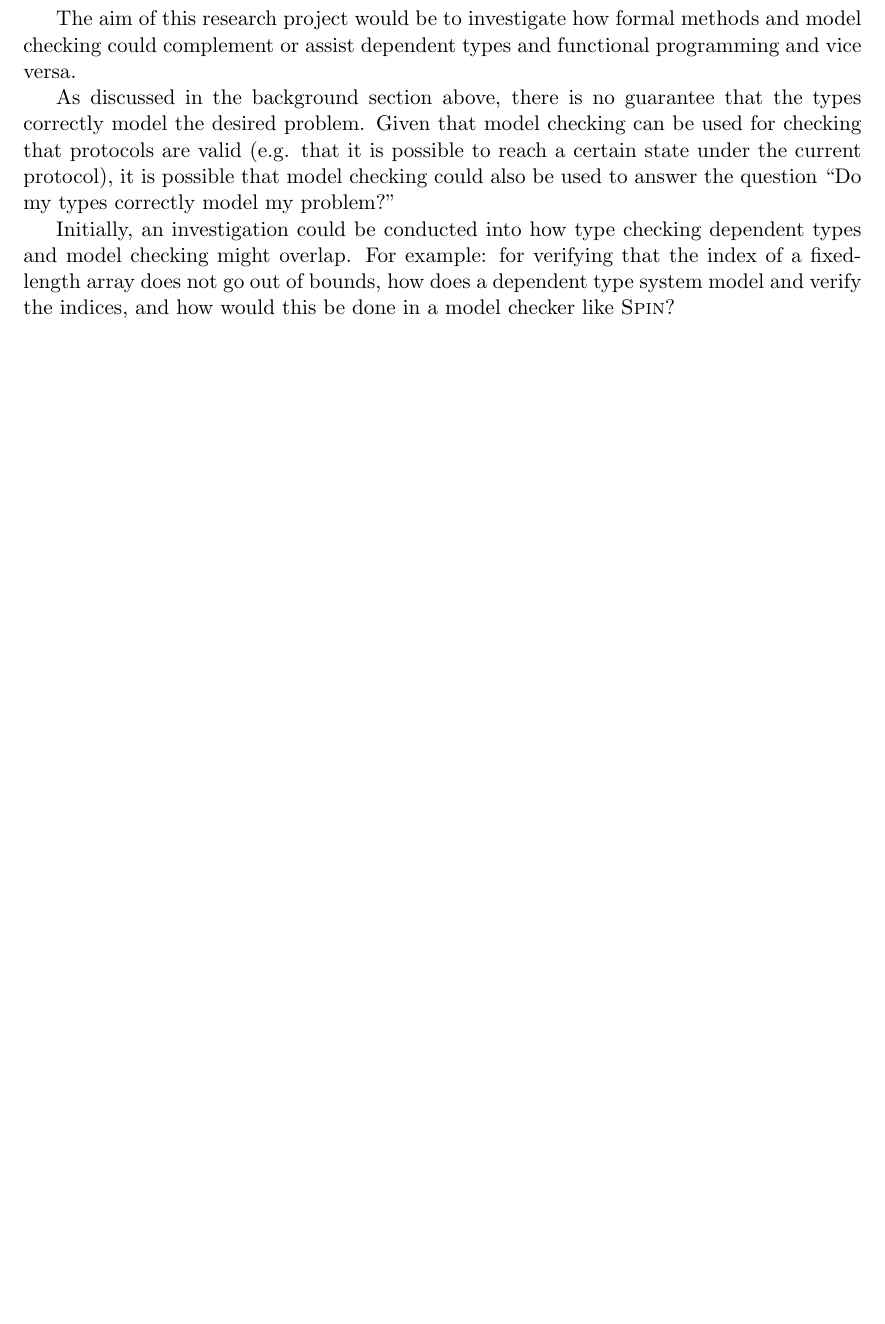
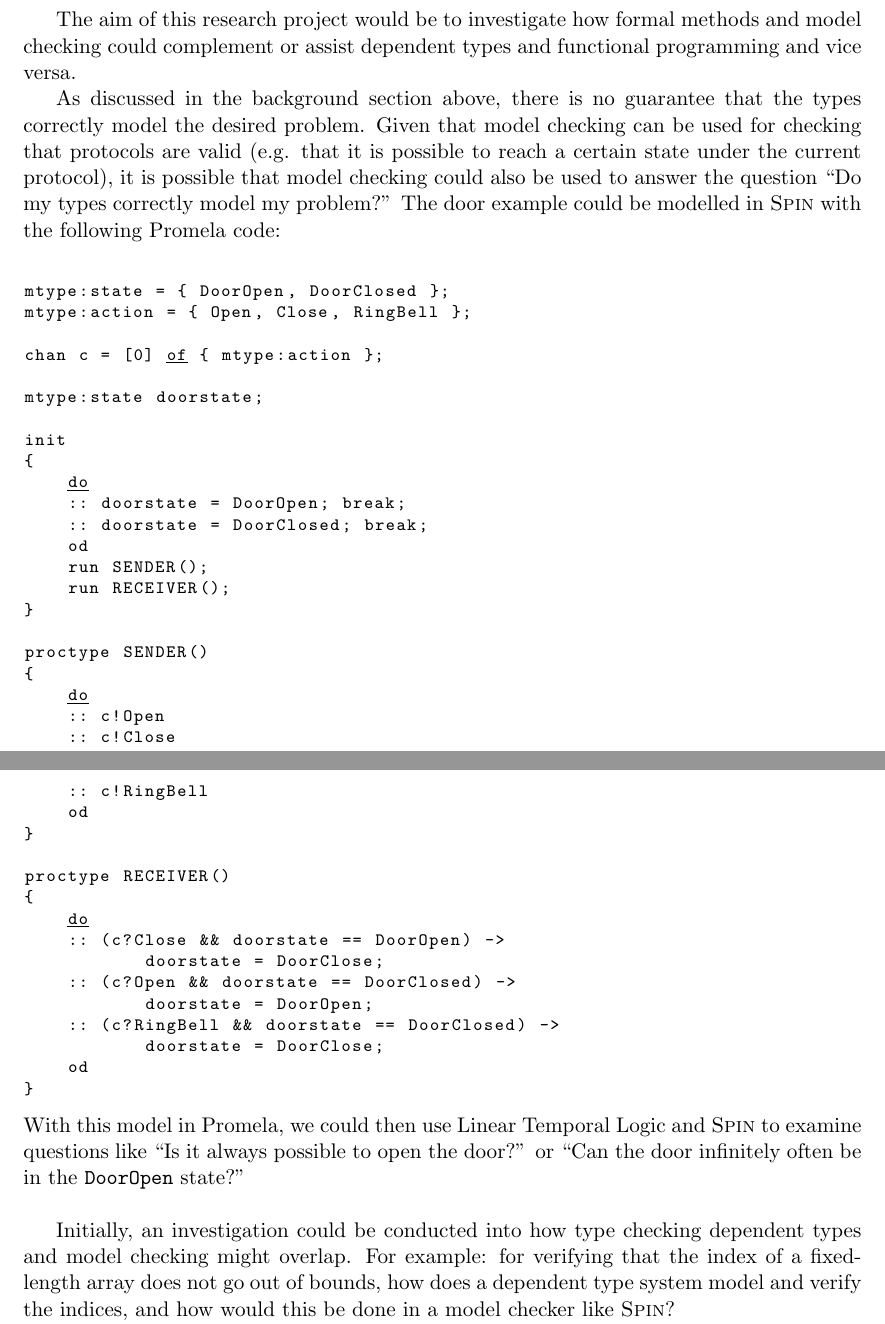
Before and after one commit to CodingCellist/phd-proposal, a LaTeX document (lsv-types.tex): part of page 2 of 3 before the commit and two parts of pages 2 and 3 of 4 after it, the two joined at a grey line, cut so that both start at the same text, the shorter picture padded with empty space. Compiled offline with pdfLaTeX.

Commit message:
Added Promela code.

```diff
--- a/lsv-types.tex
+++ b/lsv-types.tex
@@ -8,4 +8,8 @@
 \DeclareNameAlias{author}{family-given}
 \addbibresource{lsv-types.bib}
 
+\title{What's my type?\\Examining how model checking and type systems may
+       compliment and help each other}
+\date{}
+
 \begin{document}
@@ -73,7 +78,51 @@ data DoorCmd : Type -> DoorState -> DoorState -> Type
     used for checking that protocols are valid (e.g. that it is possible to
     reach a certain state under the current protocol), it is possible that model
     checking could also be used to answer the question ``Do my types correctly
-    model my problem?''
+    model my problem?'' The door example could be modelled in \textsc{Spin} with
+    the following Promela code:
+    \begin{code}
+mtype:state = { DoorOpen, DoorClosed };
+mtype:action = { Open, Close, RingBell };
+
+chan c = [0] of { mtype:action };
+
+mtype:state doorstate;
+
+init
+{
+    do
+    :: doorstate = DoorOpen; break;
+    :: doorstate = DoorClosed; break;
+    od
+    run SENDER();
+    run RECEIVER();
+}
+
+proctype SENDER()
+{
+    do
+    :: c!Open
+    :: c!Close
+    :: c!RingBell
+    od
+}
+
+proctype RECEIVER()
+{
+    do
+    :: (c?Close && doorstate == DoorOpen) ->
+           doorstate = DoorClose;
+    :: (c?Open && doorstate == DoorClosed) ->
+           doorstate = DoorOpen;
+    :: (c?RingBell && doorstate == DoorClosed) ->
+           doorstate = DoorClose;
+    od
+}
+    \end{code}
+    With this model in Promela, we could then use Linear Temporal Logic and
+    \textsc{Spin} to examine questions like ``Is it always possible to open the
+    door?'' or ``Can the door infinitely often be in the \texttt{DoorOpen}
+    state?''\\
 
     Initially, an investigation could be conducted into how type checking
     dependent types and model checking might overlap. For example: for
```
Also changed, not shown: lsv-types.tex (1 more changed lines).
